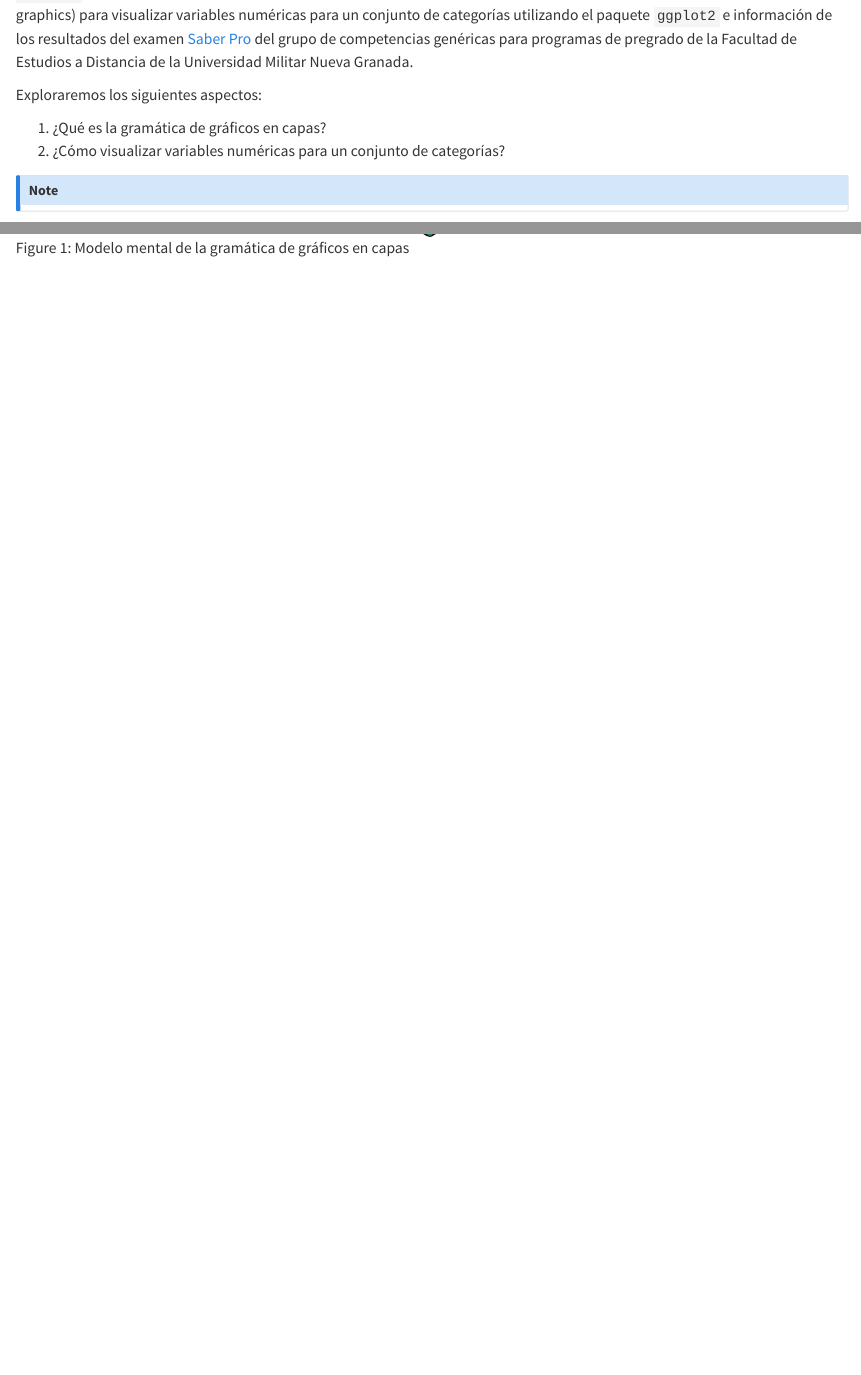
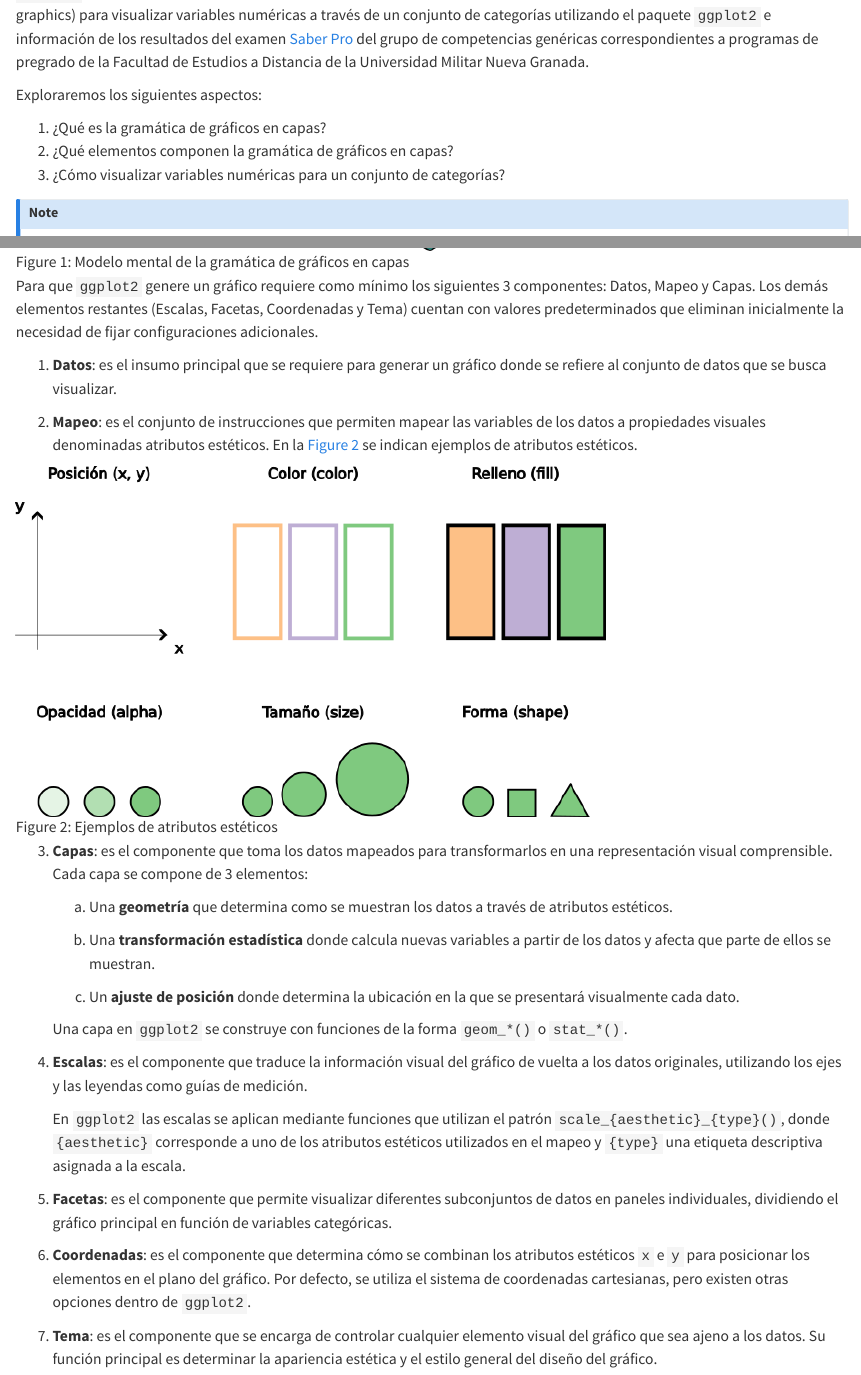
Before and after one commit to luifrancgom/r-clio, a Quarto document (amounts.qmd): the page in a window 1100 px wide, from 120 px down, and a second part further down, joined at a grey line. Rendered offline with R 4.5, knitr and Pandoc in place of Quarto, with nearby package versions.

Commit message:
adding initial structure of chapter 6

````diff
--- a/amounts.qmd
+++ b/amounts.qmd
@@ -5,11 +5,12 @@
 source("_common.R")
 ```
 
-Este capítulo se basa en [@wickham_ggplot2_2016] y [@wilke_fundamentals_2019] así como en la documentación oficial de [`ggplot2`](https://ggplot2.tidyverse.org/articles/ggplot2.html) donde tiene como propósito introducir el modelo mental de **la gramática de gráficos en capas** (layered grammar of graphics) para visualizar variables numéricas para un conjunto de categorías utilizando el paquete `ggplot2` e información de los resultados del examen [Saber Pro](https://www.icfes.gov.co/evaluaciones-icfes/acerca-del-examen-saber-pro/) del grupo de competencias genéricas para programas de pregrado de la Facultad de Estudios a Distancia de la Universidad Militar Nueva Granada.
+Este capítulo se basa en [@wickham_ggplot2_2016] y [@wilke_fundamentals_2019] así como en la documentación oficial de [`ggplot2`](https://ggplot2.tidyverse.org/articles/ggplot2.html) donde tiene como propósito introducir el modelo mental de **la gramática de gráficos en capas** (layered grammar of graphics) para visualizar variables numéricas a través de un conjunto de categorías utilizando el paquete `ggplot2` e información de los resultados del examen [Saber Pro](https://www.icfes.gov.co/evaluaciones-icfes/acerca-del-examen-saber-pro/) del grupo de competencias genéricas correspondientes a programas de pregrado de la Facultad de Estudios a Distancia de la Universidad Militar Nueva Granada.
 
 Exploraremos los siguientes aspectos:
 
 1. ¿Qué es la gramática de gráficos en capas?
-2. ¿Cómo visualizar variables numéricas para un conjunto de categorías?
+2. ¿Qué elementos componen la gramática de gráficos en capas?
+3. ¿Cómo visualizar variables numéricas para un conjunto de categorías?
 
 ::: {.callout-note}
@@ -26,0 +28,27 @@ A medida que explores diferentes formas de visualizar un conjuntos de datos se d
+Para que `ggplot2` genere un gráfico requiere como mínimo los siguientes 3 componentes: Datos, Mapeo y Capas. Los demás elementos restantes (Escalas, Facetas, Coordenadas y Tema) cuentan con valores predeterminados que eliminan inicialmente la necesidad de fijar configuraciones adicionales.
+
+1. **Datos**: es el insumo principal que se requiere para generar un gráfico donde se refiere al conjunto de datos que se busca visualizar.
+
+2. **Mapeo**: es el conjunto de instrucciones que permiten mapear las variables de los datos a propiedades visuales denominadas atributos estéticos. En la @fig-aesthetics-attributes se indican ejemplos de atributos estéticos.
+
+![Ejemplos de atributos estéticos](images/aesthetics-attributes.png){#fig-aesthetics-attributes fig-alt="Diagrama de seis cuadrantes que representan visualmente los atributos estéticos fundamentales: Posición (x, y) mediante ejes coordenados, Color (color) en los bordes, Relleno (fill) en el interior, Opacidad (alpha) con diferentes niveles de transparencia, Tamaño (size) con círculos de distinto diámetro y Forma (shape) con figuras de un círculo, un cuadrado y un triángulo."}
+
+3. **Capas**: es el componente que toma los datos mapeados para transformarlos en una representación visual comprensible. Cada capa se compone de 3 elementos:
+
+   a. Una **geometría** que determina como se muestran los datos a través de atributos estéticos.
+
+   b. Una **transformación estadística** donde calcula nuevas variables a partir de los datos y afecta que parte de ellos se muestran.
+
+   c. Un **ajuste de posición** donde determina la ubicación en la que se presentará visualmente cada dato.
+
+   Una capa en `ggplot2` se construye con funciones de la forma `geom_*()` o `stat_*()`.
+
+4. **Escalas**: es el componente que traduce la información visual del gráfico de vuelta a los datos originales, utilizando los ejes y las leyendas como guías de medición.
+
+   En `ggplot2` las escalas se aplican mediante funciones que utilizan el patrón `scale_{aesthetic}_{type}()`, donde `{aesthetic}` corresponde a uno de los atributos estéticos utilizados en el mapeo y `{type}` una etiqueta descriptiva asignada a la escala.
+
+5. **Facetas**: es el componente que permite visualizar diferentes subconjuntos de datos en paneles individuales, dividiendo el gráfico principal en función de variables categóricas.
+
+6. **Coordenadas**: es el componente que determina cómo se combinan los atributos estéticos `x` e `y` para posicionar los elementos en el plano del gráfico. Por defecto, se utiliza el sistema de coordenadas cartesianas, pero existen otras opciones dentro de `ggplot2`.
+
+7. **Tema**: es el componente que se encarga de controlar cualquier elemento visual del gráfico que sea ajeno a los datos. Su función principal es determinar la apariencia estética y el estilo general del diseño del gráfico.
````
Also changed, not shown: images/aesthetics-attributes.png (added), images/aesthetics-attributes.svg (added), amounts.qmd (6 more changed lines).
